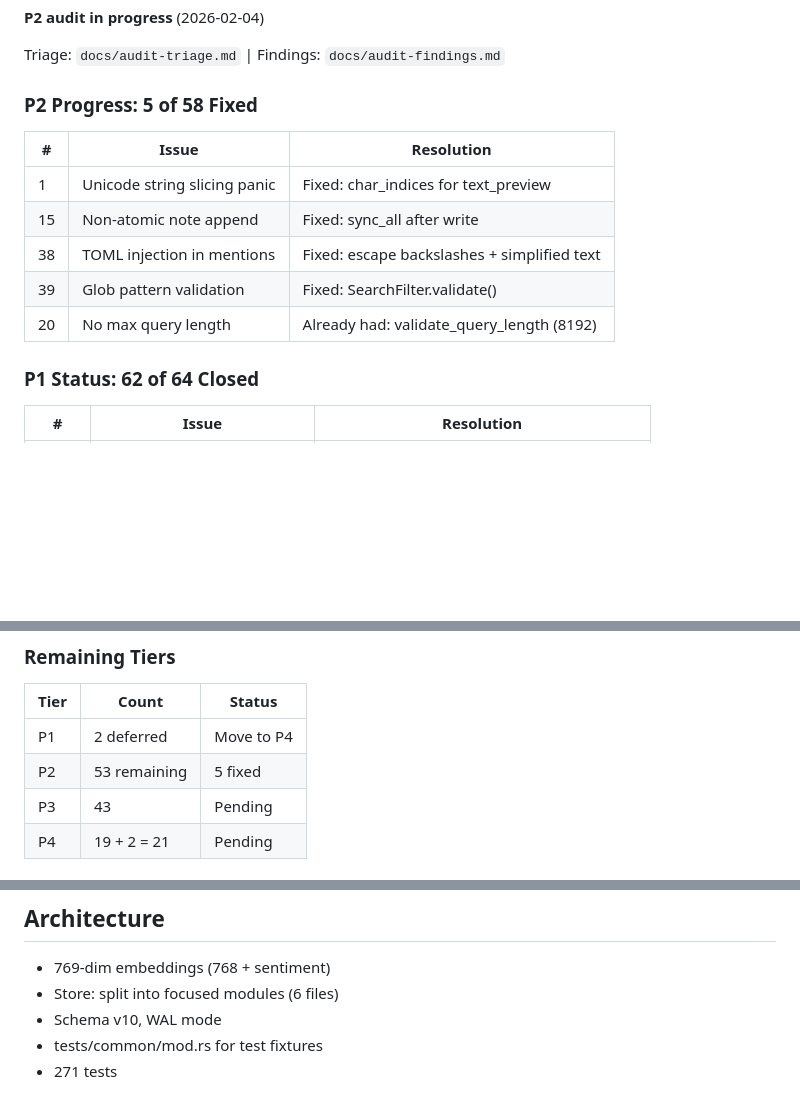
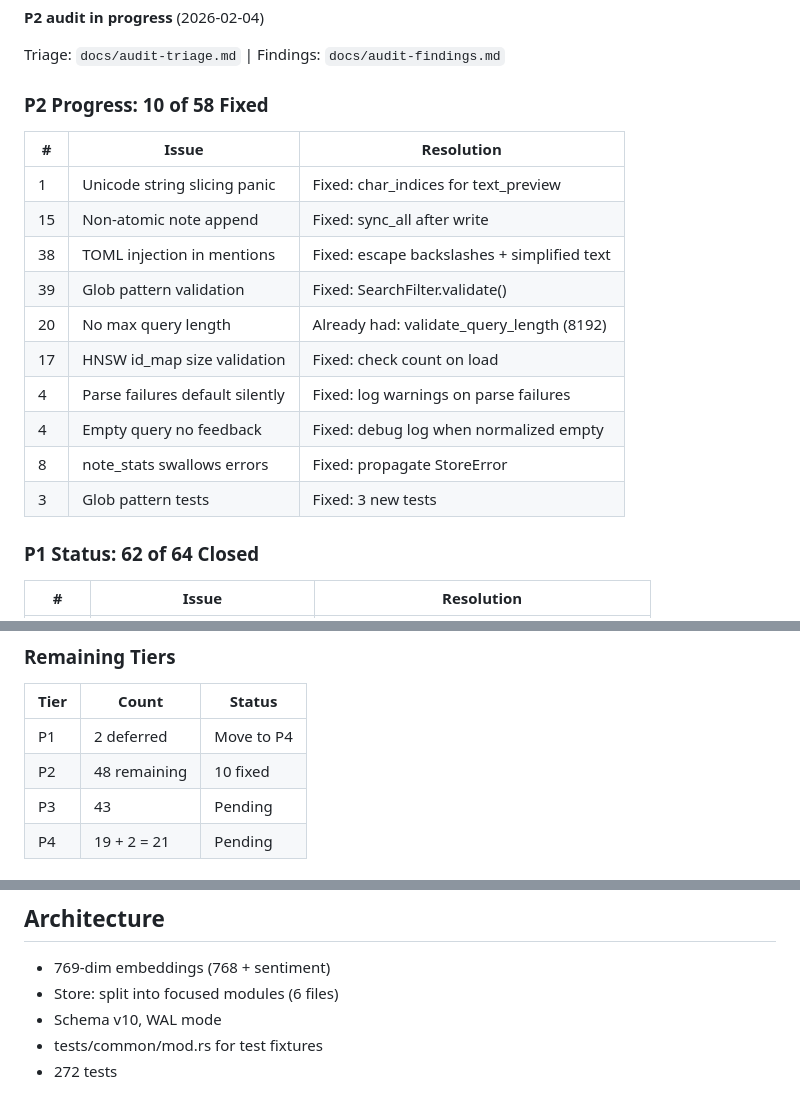
Before and after one commit to jamie8johnson/cqs, a Markdown page: PROJECT_CONTINUITY.md, 3 parts joined by grey strips. GitHub-like rendering; blank space fills up the shorter version.

Commit message:
docs: Update P2 progress - 10 of 58 fixed (#157)
PRs #153, #155, #156: security, data integrity, error propagation

Co-authored-by: jamie8johnson <jamie8johnson@users.noreply.github.com>
Co-authored-by: Claude Opus 4.5 <noreply@anthropic.com>

```diff
--- a/PROJECT_CONTINUITY.md
+++ b/PROJECT_CONTINUITY.md
@@ -6,7 +6,7 @@
 
 Triage: `docs/audit-triage.md` | Findings: `docs/audit-findings.md`
 
-### P2 Progress: 5 of 58 Fixed
+### P2 Progress: 10 of 58 Fixed
 
 | # | Issue | Resolution |
 |---|-------|------------|
@@ -15,6 +15,11 @@ Triage: `docs/audit-triage.md` | Findings: `docs/audit-findings.md`
 | 38 | TOML injection in mentions | Fixed: escape backslashes + simplified text |
 | 39 | Glob pattern validation | Fixed: SearchFilter.validate() |
 | 20 | No max query length | Already had: validate_query_length (8192) |
+| 17 | HNSW id_map size validation | Fixed: check count on load |
+| 4 | Parse failures default silently | Fixed: log warnings on parse failures |
+| 4 | Empty query no feedback | Fixed: debug log when normalized empty |
+| 8 | note_stats swallows errors | Fixed: propagate StoreError |
+| 3 | Glob pattern tests | Fixed: 3 new tests |
 
 ### P1 Status: 62 of 64 Closed
 
@@ -86,7 +91,7 @@ Triage: `docs/audit-triage.md` | Findings: `docs/audit-findings.md`
 | Tier | Count | Status |
 |------|-------|--------|
 | P1 | 2 deferred | Move to P4 |
-| P2 | 53 remaining | 5 fixed |
+| P2 | 48 remaining | 10 fixed |
 | P3 | 43 | Pending |
 | P4 | 19 + 2 = 21 | Pending |
 
@@ -113,4 +118,4 @@ Triage: `docs/audit-triage.md` | Findings: `docs/audit-findings.md`
 - Store: split into focused modules (6 files)
 - Schema v10, WAL mode
 - tests/common/mod.rs for test fixtures
-- 271 tests
+- 272 tests
```
